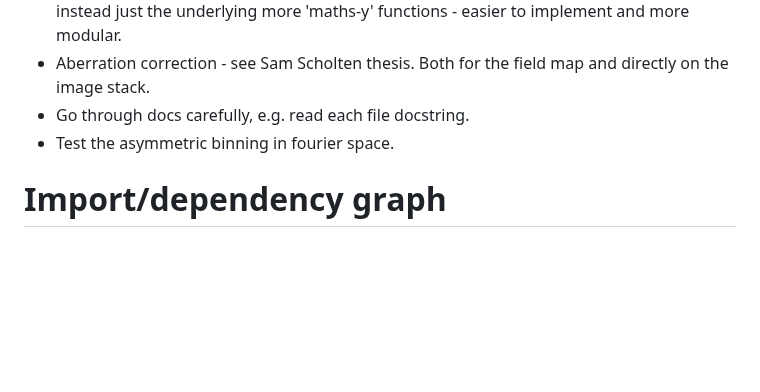
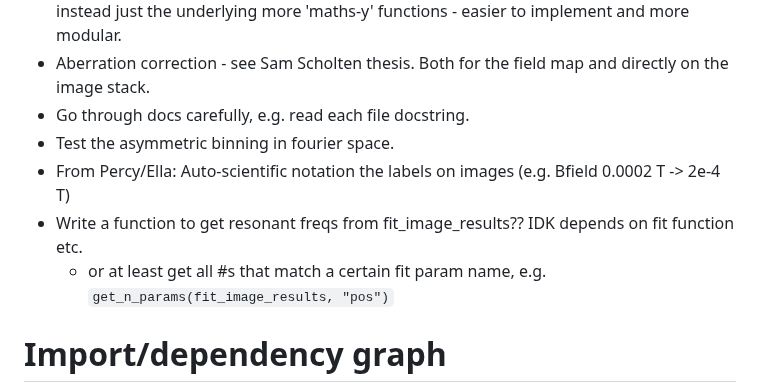
Before and after one commit to casparvitch/dukit, a Markdown page: DEVDOCS.md, the part around the change. Rendered like a GitHub page; blank space fills up the shorter version.

Commit message:
Notes added from Percy test

```diff
--- a/DEVDOCS.md
+++ b/DEVDOCS.md
@@ -38,6 +38,9 @@ has some tips on how to get started with git & github, which should be helpful.
   on the image stack.
 - Go through docs carefully, e.g. read each file docstring.
 - Test the asymmetric binning in fourier space.
+- From Percy/Ella: Auto-scientific notation the labels on images (e.g. Bfield 0.0002 T -> 2e-4 T)
+- Write a function to get resonant freqs from fit_image_results?? IDK depends on fit function etc.
+  - or at least get all #s that match a certain fit param name, e.g. `get_n_params(fit_image_results, "pos")`
 
 # Import/dependency graph
 
```
